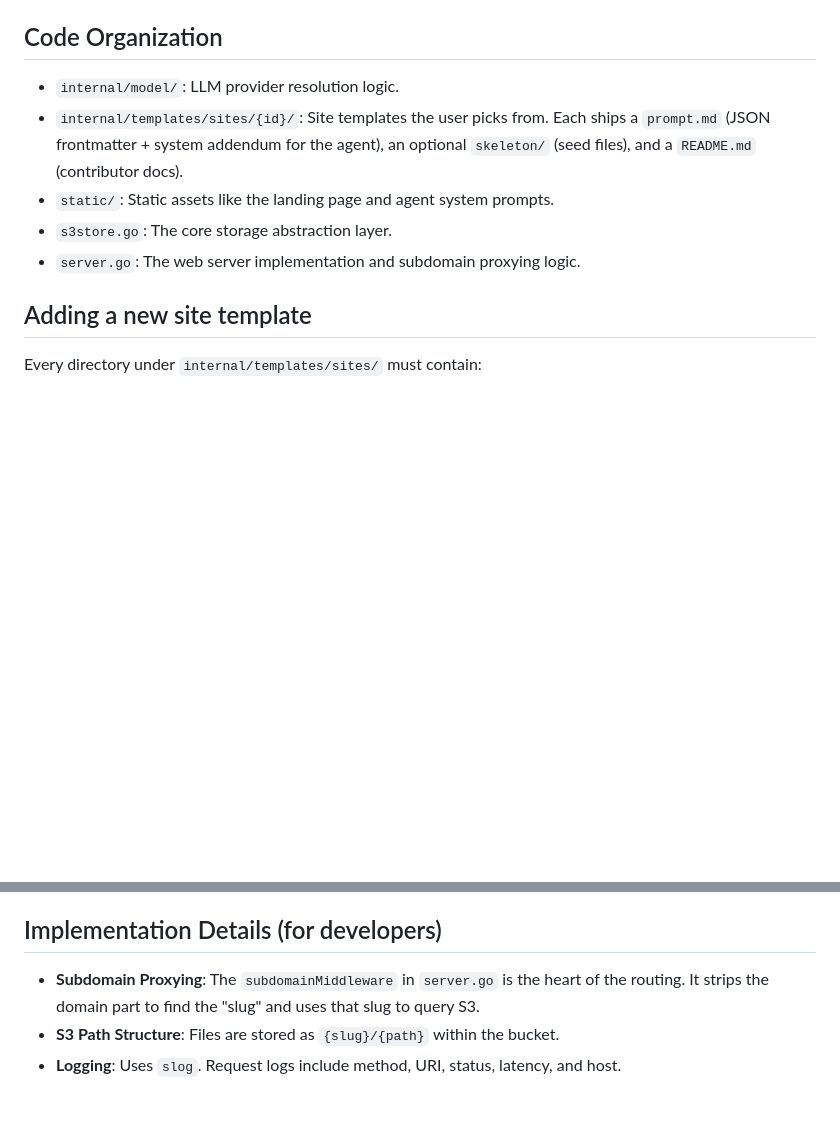
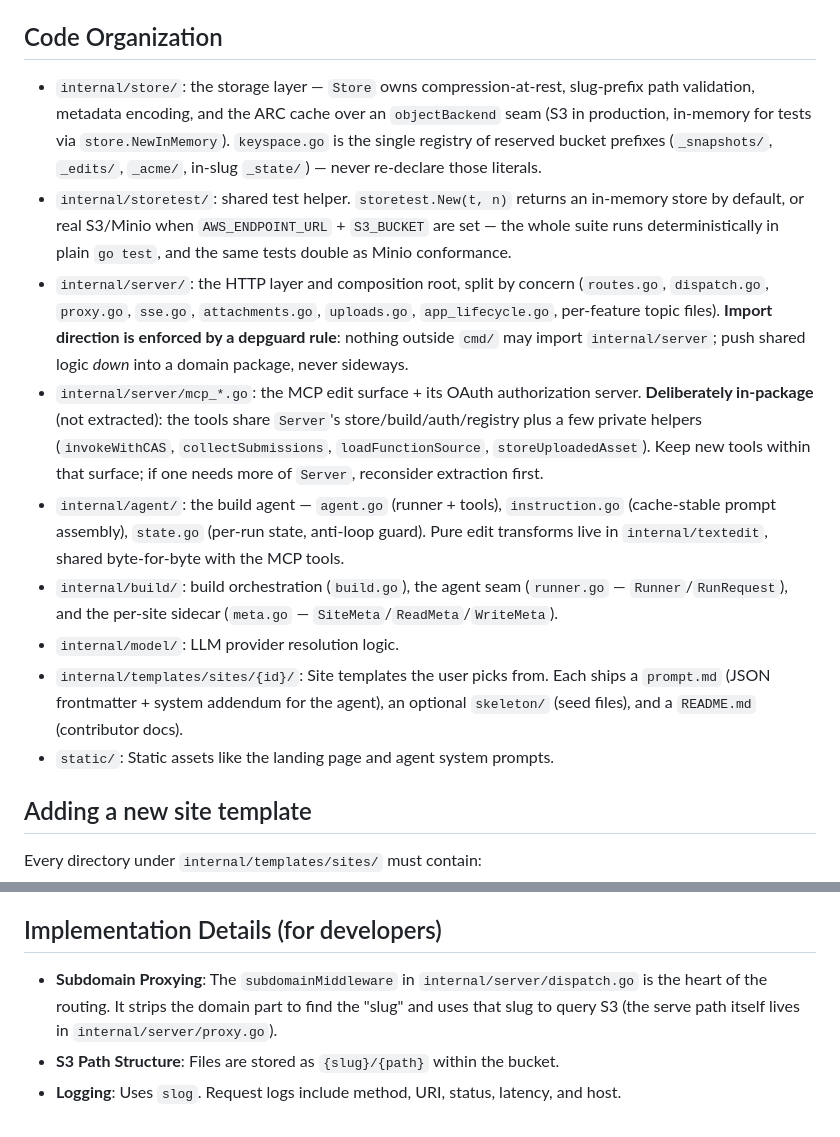
Before and after one commit to jtarchie/topbanana, a Markdown page: CLAUDE.md, 2 parts joined by grey strips. Rendered like a GitHub page; blank space fills up the shorter version.

Commit message:
docs: refresh CLAUDE.md Code Organization for the new layout
The section still described root-level s3store.go/server.go from before the
internal/ move. Now documents: the store backend seam + keyspace registry,
storetest (in-memory by default, Minio when env is set), the server package's
topic-file split and the depguard import-direction rule, the deliberate
in-package MCP surface and the Server helpers it may use (per the review:
extraction was weighed and deferred — bounded coupling, documented), the
agent/build file layout, and the dispatch.go/proxy.go pointer fix.

Co-Authored-By: Claude Fable 5 <noreply@anthropic.com>

```diff
--- a/CLAUDE.md
+++ b/CLAUDE.md
@@ -56,11 +56,15 @@ When building or modifying agents for this project, keep in mind the `systemProm
 5.  **Relative Paths**: All links between pages must use relative URLs (e.g., `<a href="about.html">`).
 
 ## Code Organization
+- `internal/store/`: the storage layer — `Store` owns compression-at-rest, slug-prefix path validation, metadata encoding, and the ARC cache over an `objectBackend` seam (S3 in production, in-memory for tests via `store.NewInMemory`). `keyspace.go` is the single registry of reserved bucket prefixes (`_snapshots/`, `_edits/`, `_acme/`, in-slug `_state/`) — never re-declare those literals.
+- `internal/storetest/`: shared test helper. `storetest.New(t, n)` returns an in-memory store by default, or real S3/Minio when `AWS_ENDPOINT_URL` + `S3_BUCKET` are set — the whole suite runs deterministically in plain `go test`, and the same tests double as Minio conformance.
+- `internal/server/`: the HTTP layer and composition root, split by concern (`routes.go`, `dispatch.go`, `proxy.go`, `sse.go`, `attachments.go`, `uploads.go`, `app_lifecycle.go`, per-feature topic files). **Import direction is enforced by a depguard rule**: nothing outside `cmd/` may import `internal/server`; push shared logic *down* into a domain package, never sideways.
+- `internal/server/mcp_*.go`: the MCP edit surface + its OAuth authorization server. **Deliberately in-package** (not extracted): the tools share `Server`'s store/build/auth/registry plus a few private helpers (`invokeWithCAS`, `collectSubmissions`, `loadFunctionSource`, `storeUploadedAsset`). Keep new tools within that surface; if one needs more of `Server`, reconsider extraction first.
+- `internal/agent/`: the build agent — `agent.go` (runner + tools), `instruction.go` (cache-stable prompt assembly), `state.go` (per-run state, anti-loop guard). Pure edit transforms live in `internal/textedit`, shared byte-for-byte with the MCP tools.
+- `internal/build/`: build orchestration (`build.go`), the agent seam (`runner.go` — `Runner`/`RunRequest`), and the per-site sidecar (`meta.go` — `SiteMeta`/`ReadMeta`/`WriteMeta`).
 - `internal/model/`: LLM provider resolution logic.
 - `internal/templates/sites/{id}/`: Site templates the user picks from. Each ships a `prompt.md` (JSON frontmatter + system addendum for the agent), an optional `skeleton/` (seed files), and a `README.md` (contributor docs).
 - `static/`: Static assets like the landing page and agent system prompts.
-- `s3store.go`: The core storage abstraction layer.
-- `server.go`: The web server implementation and subdomain proxying logic.
 
 ## Adding a new site template
 Every directory under `internal/templates/sites/` must contain:
@@ -93,6 +97,6 @@ The design substrate is **compiled, not CDN-loaded**. daisyUI v5 is vendored in
 - `optimizeCSS` runs *after* lint, so a page links `/app.css` before the file exists — both the lint broken-link check and the proxy must tolerate that ordering.
 
 ## Implementation Details (for developers)
-- **Subdomain Proxying**: The `subdomainMiddleware` in `server.go` is the heart of the routing. It strips the domain part to find the "slug" and uses that slug to query S3.
+- **Subdomain Proxying**: The `subdomainMiddleware` in `internal/server/dispatch.go` is the heart of the routing. It strips the domain part to find the "slug" and uses that slug to query S3 (the serve path itself lives in `internal/server/proxy.go`).
 - **S3 Path Structure**: Files are stored as `{slug}/{path}` within the bucket.
 - **Logging**: Uses `slog`. Request logs include method, URI, status, latency, and host.
```
